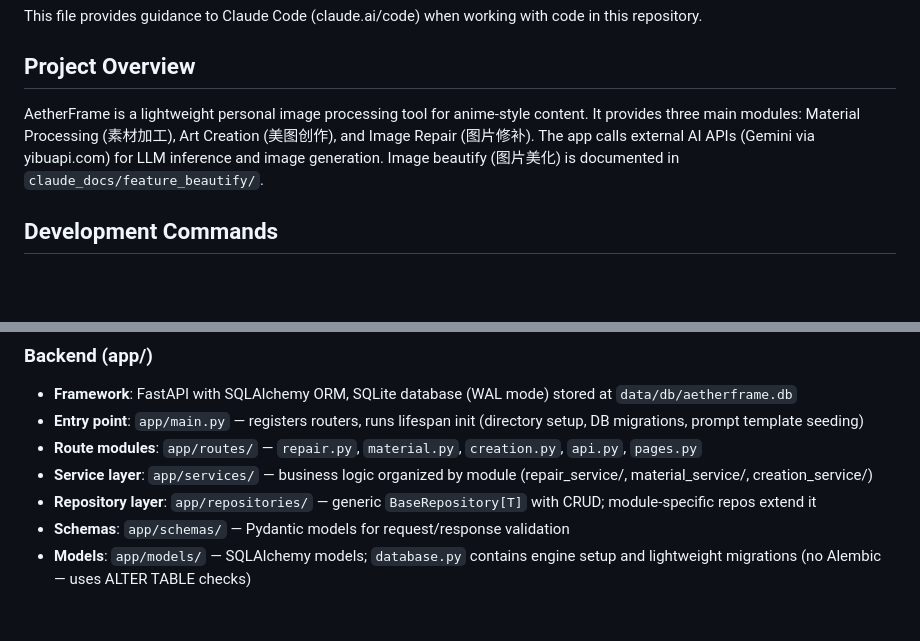
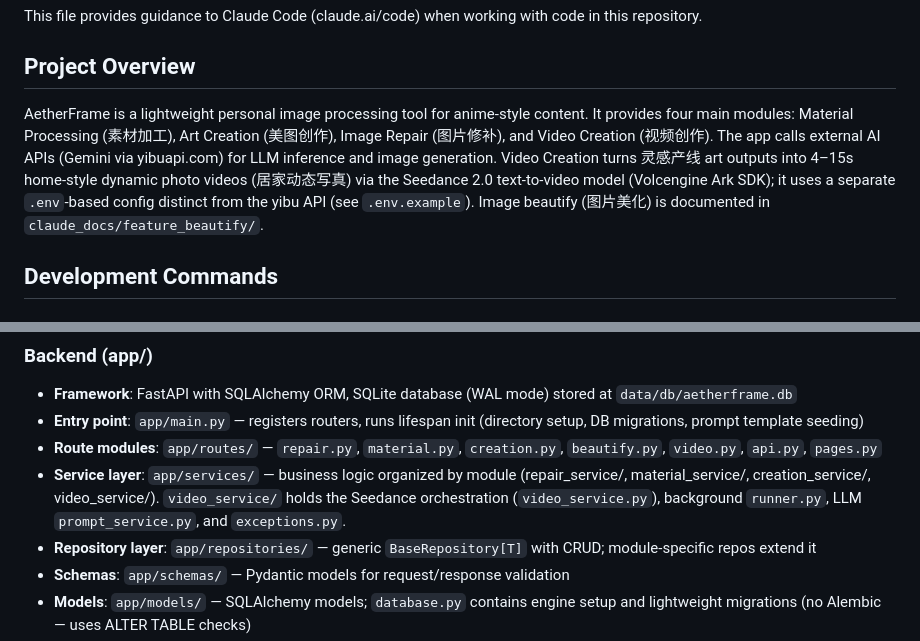
Before and after one commit to Jerry-Kung/AetherFrame, a Markdown page: CLAUDE.md, 2 parts joined by grey strips. GitHub-like rendering; blank space fills up the shorter version.

Commit message:
docs(video): CLAUDE.md 补充视频创作模块说明
Co-Authored-By: Claude Fable 5 <noreply@anthropic.com>

```diff
--- a/CLAUDE.md
+++ b/CLAUDE.md
@@ -4,7 +4,7 @@ This file provides guidance to Claude Code (claude.ai/code) when working with co
 
 ## Project Overview
 
-AetherFrame is a lightweight personal image processing tool for anime-style content. It provides three main modules: Material Processing (素材加工), Art Creation (美图创作), and Image Repair (图片修补). The app calls external AI APIs (Gemini via yibuapi.com) for LLM inference and image generation. Image beautify (图片美化) is documented in `claude_docs/feature_beautify/`.
+AetherFrame is a lightweight personal image processing tool for anime-style content. It provides four main modules: Material Processing (素材加工), Art Creation (美图创作), Image Repair (图片修补), and Video Creation (视频创作). The app calls external AI APIs (Gemini via yibuapi.com) for LLM inference and image generation. Video Creation turns 灵感产线 art outputs into 4–15s home-style dynamic photo videos (居家动态写真) via the Seedance 2.0 text-to-video model (Volcengine Ark SDK); it uses a separate `.env`-based config distinct from the yibu API (see `.env.example`). Image beautify (图片美化) is documented in `claude_docs/feature_beautify/`.
 
 ## Development Commands
 
@@ -44,8 +44,8 @@ pytest
 
 - **Framework**: FastAPI with SQLAlchemy ORM, SQLite database (WAL mode) stored at `data/db/aetherframe.db`
 - **Entry point**: `app/main.py` — registers routers, runs lifespan init (directory setup, DB migrations, prompt template seeding)
-- **Route modules**: `app/routes/` — `repair.py`, `material.py`, `creation.py`, `api.py`, `pages.py`
-- **Service layer**: `app/services/` — business logic organized by module (repair_service/, material_service/, creation_service/)
+- **Route modules**: `app/routes/` — `repair.py`, `material.py`, `creation.py`, `beautify.py`, `video.py`, `api.py`, `pages.py`
+- **Service layer**: `app/services/` — business logic organized by module (repair_service/, material_service/, creation_service/, video_service/). `video_service/` holds the Seedance orchestration (`video_service.py`), background `runner.py`, LLM `prompt_service.py`, and `exceptions.py`.
 - **Repository layer**: `app/repositories/` — generic `BaseRepository[T]` with CRUD; module-specific repos extend it
 - **Schemas**: `app/schemas/` — Pydantic models for request/response validation
 - **Models**: `app/models/` — SQLAlchemy models; `database.py` contains engine setup and lightweight migrations (no Alembic — uses ALTER TABLE checks)
```
